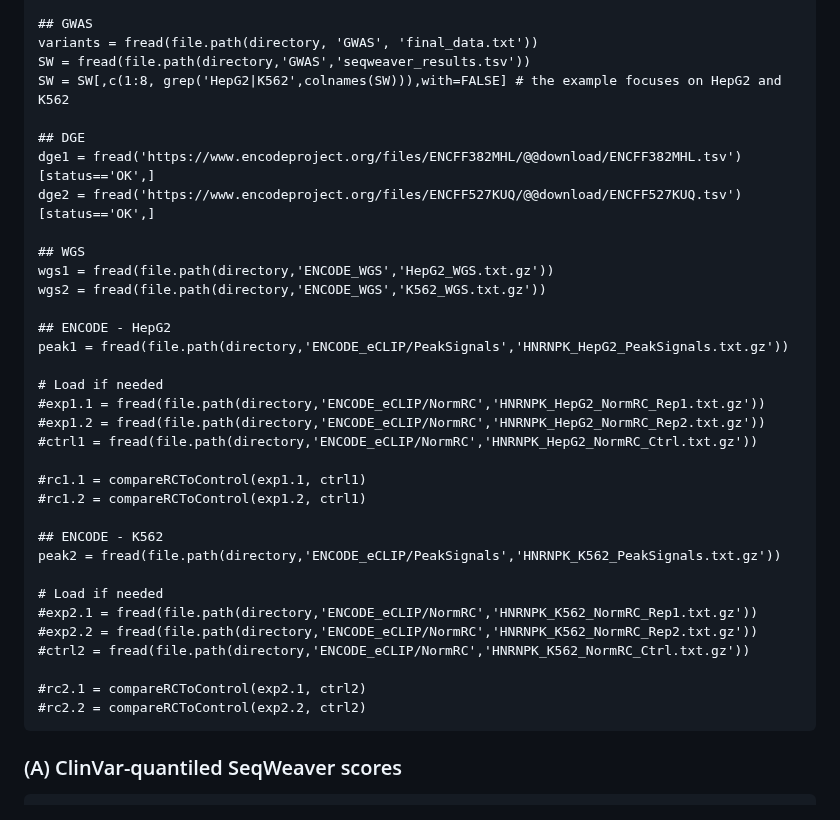
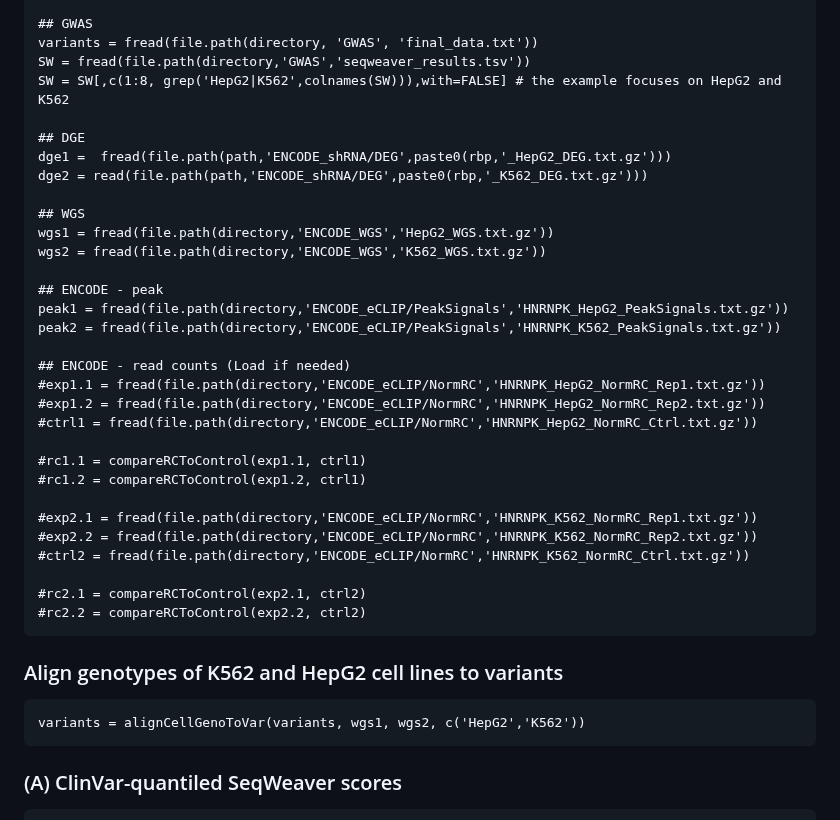
Before and after one commit to keleslab/INCA, a Markdown page: README.md, the part around the change. Drawn GitHub-style.

````diff
--- a/README.md
+++ b/README.md
@@ -42,17 +42,18 @@ SW = fread(file.path(directory,'GWAS','seqweaver_results.tsv'))
 SW = SW[,c(1:8, grep('HepG2|K562',colnames(SW))),with=FALSE] # the example focuses on HepG2 and K562
 
 ## DGE
-dge1 = fread('https://www.encodeproject.org/files/ENCFF382MHL/@@download/ENCFF382MHL.tsv')[status=='OK',]
-dge2 = fread('https://www.encodeproject.org/files/ENCFF527KUQ/@@download/ENCFF527KUQ.tsv')[status=='OK',]
+dge1 =  fread(file.path(path,'ENCODE_shRNA/DEG',paste0(rbp,'_HepG2_DEG.txt.gz')))
+dge2 = read(file.path(path,'ENCODE_shRNA/DEG',paste0(rbp,'_K562_DEG.txt.gz')))
 
 ## WGS
 wgs1 = fread(file.path(directory,'ENCODE_WGS','HepG2_WGS.txt.gz'))
 wgs2 = fread(file.path(directory,'ENCODE_WGS','K562_WGS.txt.gz'))
 
-## ENCODE - HepG2
+## ENCODE - peak
 peak1 = fread(file.path(directory,'ENCODE_eCLIP/PeakSignals','HNRNPK_HepG2_PeakSignals.txt.gz'))
+peak2 = fread(file.path(directory,'ENCODE_eCLIP/PeakSignals','HNRNPK_K562_PeakSignals.txt.gz'))
 
-# Load if needed
+## ENCODE - read counts (Load if needed)
 #exp1.1 = fread(file.path(directory,'ENCODE_eCLIP/NormRC','HNRNPK_HepG2_NormRC_Rep1.txt.gz'))
 #exp1.2 = fread(file.path(directory,'ENCODE_eCLIP/NormRC','HNRNPK_HepG2_NormRC_Rep2.txt.gz'))
 #ctrl1 = fread(file.path(directory,'ENCODE_eCLIP/NormRC','HNRNPK_HepG2_NormRC_Ctrl.txt.gz'))
@@ -60,16 +61,18 @@ peak1 = fread(file.path(directory,'ENCODE_eCLIP/PeakSignals','HNRNPK_HepG2_PeakS
 #rc1.1 = compareRCToControl(exp1.1, ctrl1)
 #rc1.2 = compareRCToControl(exp1.2, ctrl1)
 
-## ENCODE - K562
-peak2 = fread(file.path(directory,'ENCODE_eCLIP/PeakSignals','HNRNPK_K562_PeakSignals.txt.gz'))
-
-# Load if needed
 #exp2.1 = fread(file.path(directory,'ENCODE_eCLIP/NormRC','HNRNPK_K562_NormRC_Rep1.txt.gz'))
 #exp2.2 = fread(file.path(directory,'ENCODE_eCLIP/NormRC','HNRNPK_K562_NormRC_Rep2.txt.gz'))
 #ctrl2 = fread(file.path(directory,'ENCODE_eCLIP/NormRC','HNRNPK_K562_NormRC_Ctrl.txt.gz'))
 
 #rc2.1 = compareRCToControl(exp2.1, ctrl2)
 #rc2.2 = compareRCToControl(exp2.2, ctrl2)
+```
+
+### Align genotypes of K562 and HepG2 cell lines to variants
+
+```{r}
+variants = alignCellGenoToVar(variants, wgs1, wgs2, c('HepG2','K562'))
 ```
 
 ### (A) ClinVar-quantiled SeqWeaver scores
````
